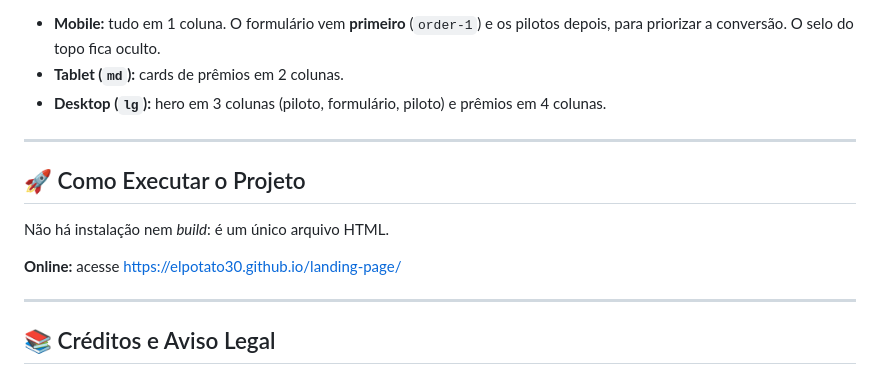
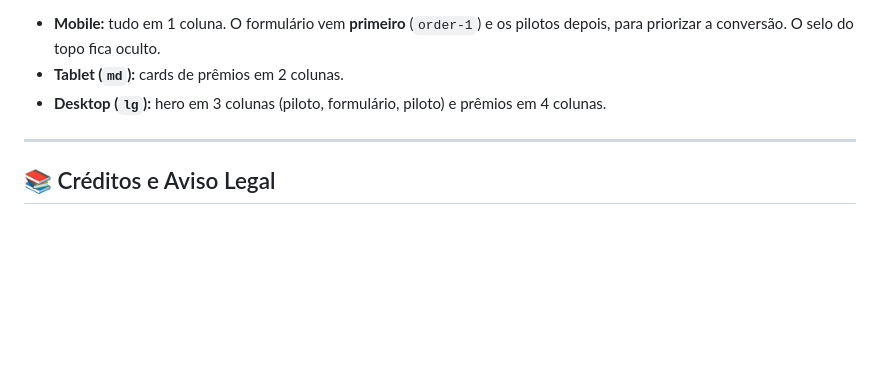
Before and after one commit to Elpotato30/landing-page, a Markdown page: readme.md, the part around the change. Drawn GitHub-style; blank space fills up the shorter version.

```diff
--- a/readme.md
+++ b/readme.md
@@ -176,14 +176,6 @@ O layout usa os *breakpoints* do Tailwind (`sm`, `md`, `lg`):
 
 ---
 
-## 🚀 Como Executar o Projeto
-
-Não há instalação nem *build*: é um único arquivo HTML.
-
-**Online:** acesse https://elpotato30.github.io/landing-page/
-
----
-
 ## 📚 Créditos e Aviso Legal
 
 * Marca, nome da equipe, fotos dos pilotos e do carro pertencem aos seus respectivos proprietários e são usados **apenas para fins educacionais**.
```
